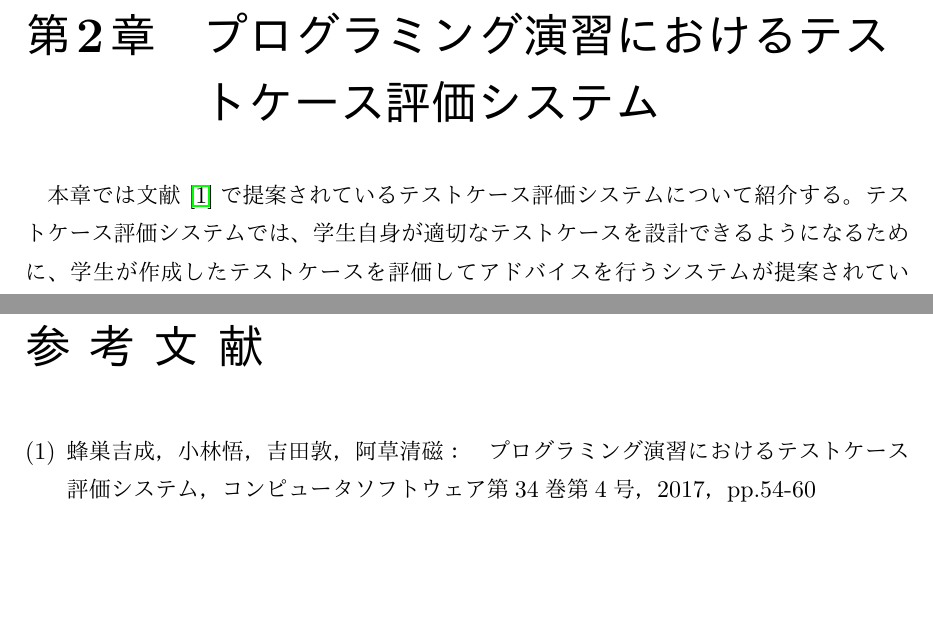
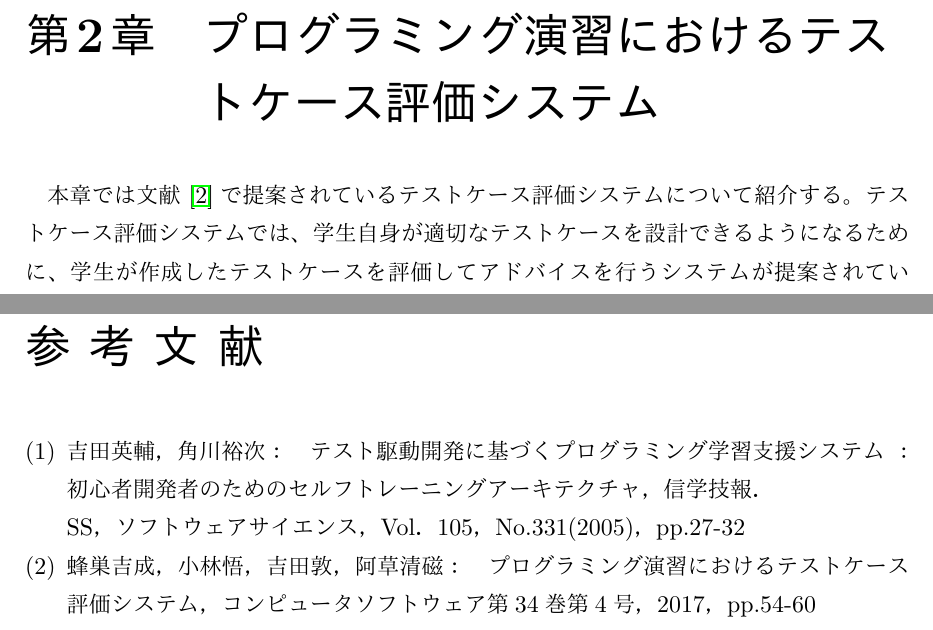
Before and after one commit to yuki3709/gradu_research, a LaTeX document (article/卒業論文.tex): two parts of pages 4 and 12 of 12, joined at a grey line, cut so that both start at the same text, the shorter picture padded with empty space. The pictures show the PDF file article/卒業論文.pdf that the author committed with the source.

Commit message:
参考文献追加
まだ本文で触れていない

```diff
--- a/article/卒業論文.tex
+++ b/article/卒業論文.tex
@@ -194,7 +194,8 @@ function countmax($list){
 \section{背景}
 \chapter{おわりに}
 \acknowledgements
-\begin{thebibliography}{1}
+\begin{thebibliography}{2}
+   \bibitem{a0} 吉田英輔，角川裕次：　テスト駆動開発に基づくプログラミング学習支援システム ： 初心者開発者のためのセルフトレーニングアーキテクチャ，信学技報．\\SS，ソフトウェアサイエンス，Vol．105，No.331(2005)，pp.27-32
    \bibitem{a1} 蜂巣吉成，小林悟，吉田敦，阿草清磁：　プログラミング演習におけるテストケース評価システム，コンピュータソフトウェア第34巻第4号，2017，pp.54-60
 \end{thebibliography}
 
```
Also changed, not shown: article/卒業論文.pdf, 4 other files.
